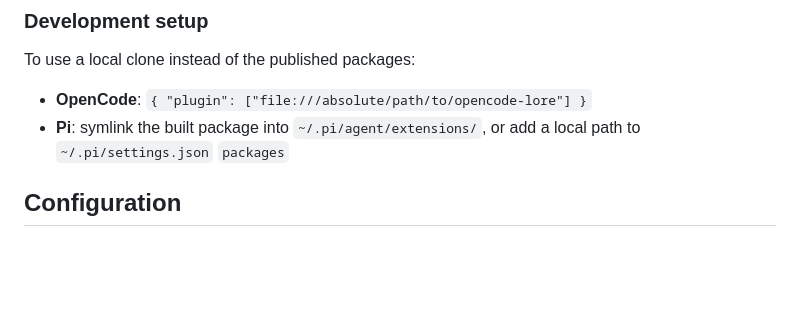
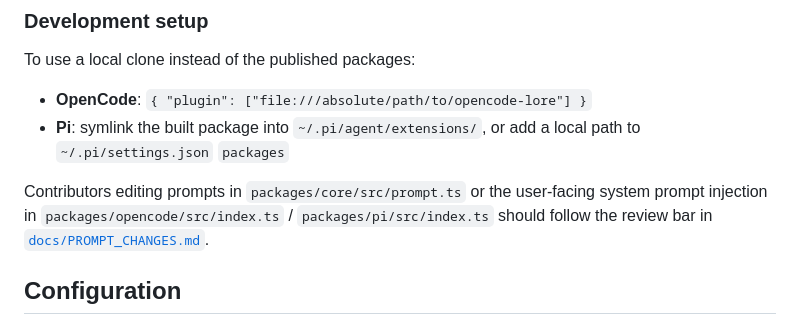
Before and after one commit to BYK/opencode-lore, a Markdown page: README.md, the part around the change. Rendered like a GitHub page; blank space fills up the shorter version.

```diff
--- a/README.md
+++ b/README.md
@@ -129,6 +129,11 @@ To use a local clone instead of the published packages:
 - **OpenCode**: `{ "plugin": ["file:///absolute/path/to/opencode-lore"] }`
 - **Pi**: symlink the built package into `~/.pi/agent/extensions/`, or add a local path to `~/.pi/settings.json` `packages`
 
+Contributors editing prompts in `packages/core/src/prompt.ts` or the
+user-facing system prompt injection in `packages/opencode/src/index.ts` /
+`packages/pi/src/index.ts` should follow the review bar in
+[`docs/PROMPT_CHANGES.md`](docs/PROMPT_CHANGES.md).
+
 ## Configuration
 
 Create a `.lore.json` file in your project root to customize behavior. All fields are optional — defaults are shown below:
```
Also changed, not shown: docs/PROMPT_CHANGES.md (added, +132 -0 lines).
